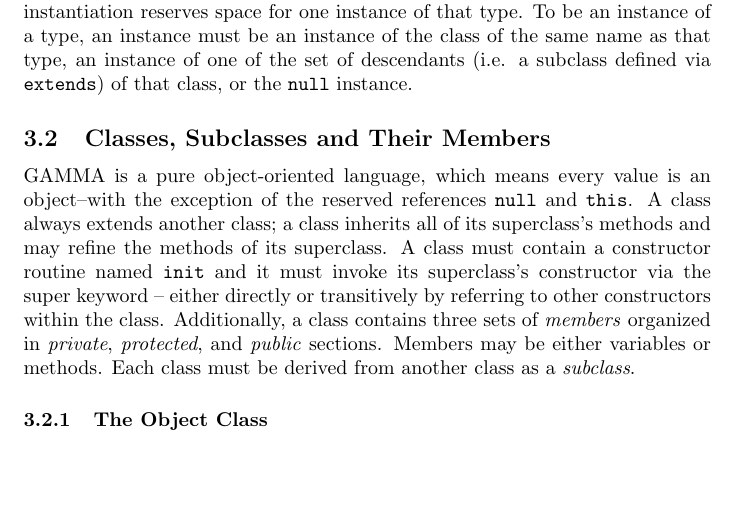
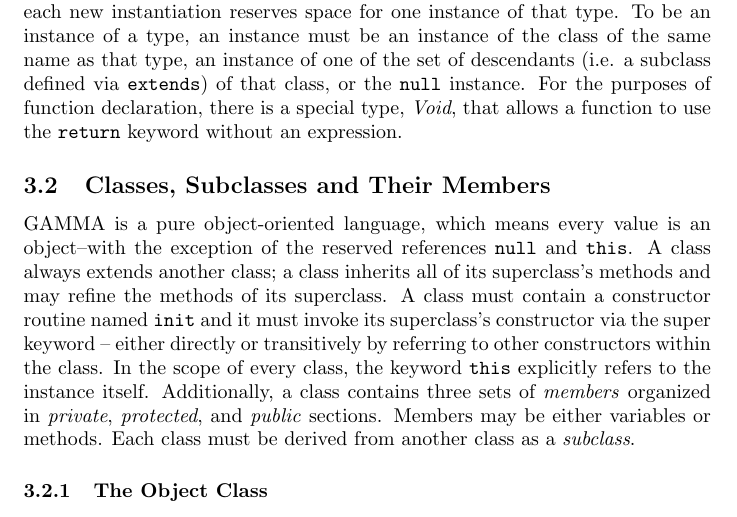
Before and after one commit to areom/Gamma-Ray, a LaTeX document (LRM/Gamma-LRM.tex, which reads LRM/contents/semantics.tex): part of page 9 of 15, cut so that both start at the same text, the shorter picture padded with empty space. Compiled offline with pdfLaTeX.

Commit message:
A bit of edging

```diff
--- a/LRM/contents/semantics.tex
+++ b/LRM/contents/semantics.tex
@@ -1,9 +1,9 @@
 \section{Semantics}
 \subsection{Types and Variables}
-Every \textit{variable} in Gamma is declared with a \textit{type} and an \textit{identifier}. The typing is static and will always be known at compile time for every variable. The variable itself holds a reference to an instance of that type. At compile time, each new instantiation reserves space for one instance of that type. To be an instance of a type, an instance must be an instance of the class of the same name as that type, an instance of one of the set of descendants (i.e. a subclass defined via \verb!extends!) of that class, or the {\tt null} instance.
+Every \textit{variable} in Gamma is declared with a \textit{type} and an \textit{identifier}. The typing is static and will always be known at compile time for every variable. The variable itself holds a reference to an instance of that type. At compile time, each new instantiation reserves space for one instance of that type. To be an instance of a type, an instance must be an instance of the class of the same name as that type, an instance of one of the set of descendants (i.e. a subclass defined via \verb!extends!) of that class, or the {\tt null} instance. For the purposes of function declaration, there is a special type, \textit{Void}, that allows a function to use the \verb!return! keyword without an expression.
 
 \subsection{Classes, Subclasses and Their Members}
-\Lang{} is a pure object-oriented language, which means every value is an object--with the exception of the reserved references \verb!null! and \verb!this!. A class always extends another class; a class inherits all of its superclass's methods and may refine the methods of its superclass. A class must contain a constructor routine named {\tt init} and it must invoke its superclass's constructor via the super keyword -- either directly or transitively by referring to other constructors within the class. Additionally, a class contains three sets of \textit{members} organized in \textit{private}, \textit{protected}, and \textit{public} sections. Members may be either variables or methods. Each class must be derived from another class as a \textit{subclass}.
+\Lang{} is a pure object-oriented language, which means every value is an object--with the exception of the reserved references \verb!null! and \verb!this!. A class always extends another class; a class inherits all of its superclass's methods and may refine the methods of its superclass. A class must contain a constructor routine named {\tt init} and it must invoke its superclass's constructor via the super keyword -- either directly or transitively by referring to other constructors within the class. In the scope of every class, the keyword \verb!this! explicitly refers to the instance itself. Additionally, a class contains three sets of \textit{members} organized in \textit{private}, \textit{protected}, and \textit{public} sections. Members may be either variables or methods. Each class must be derived from another class as a \textit{subclass}.
 
 \subsubsection{The Object Class}
 The Object class is the superclass of the entire class hierarchy in \Lang{}. All objects directly or indirectly inherit from it and share its methods. By default, class declarations without extending explicitly are subclasses of Object.
```
